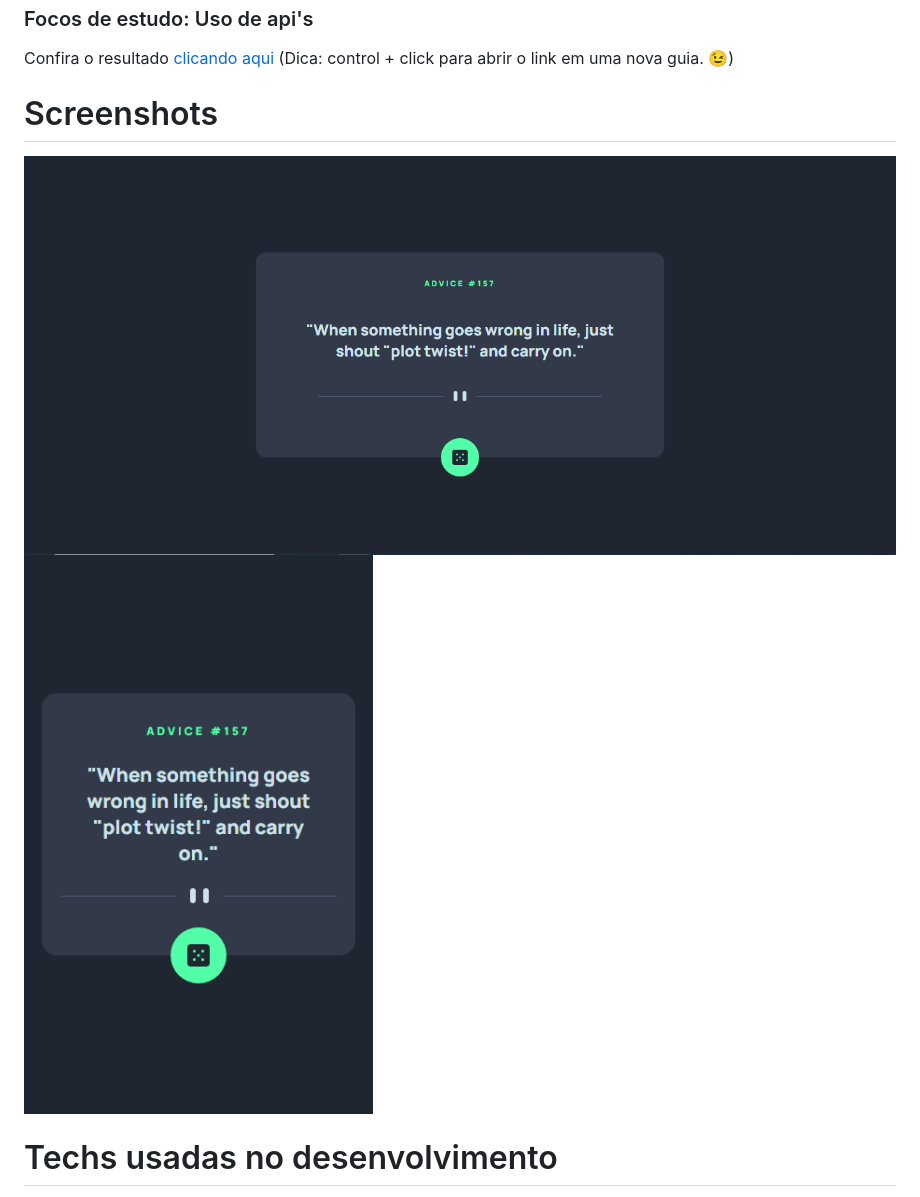
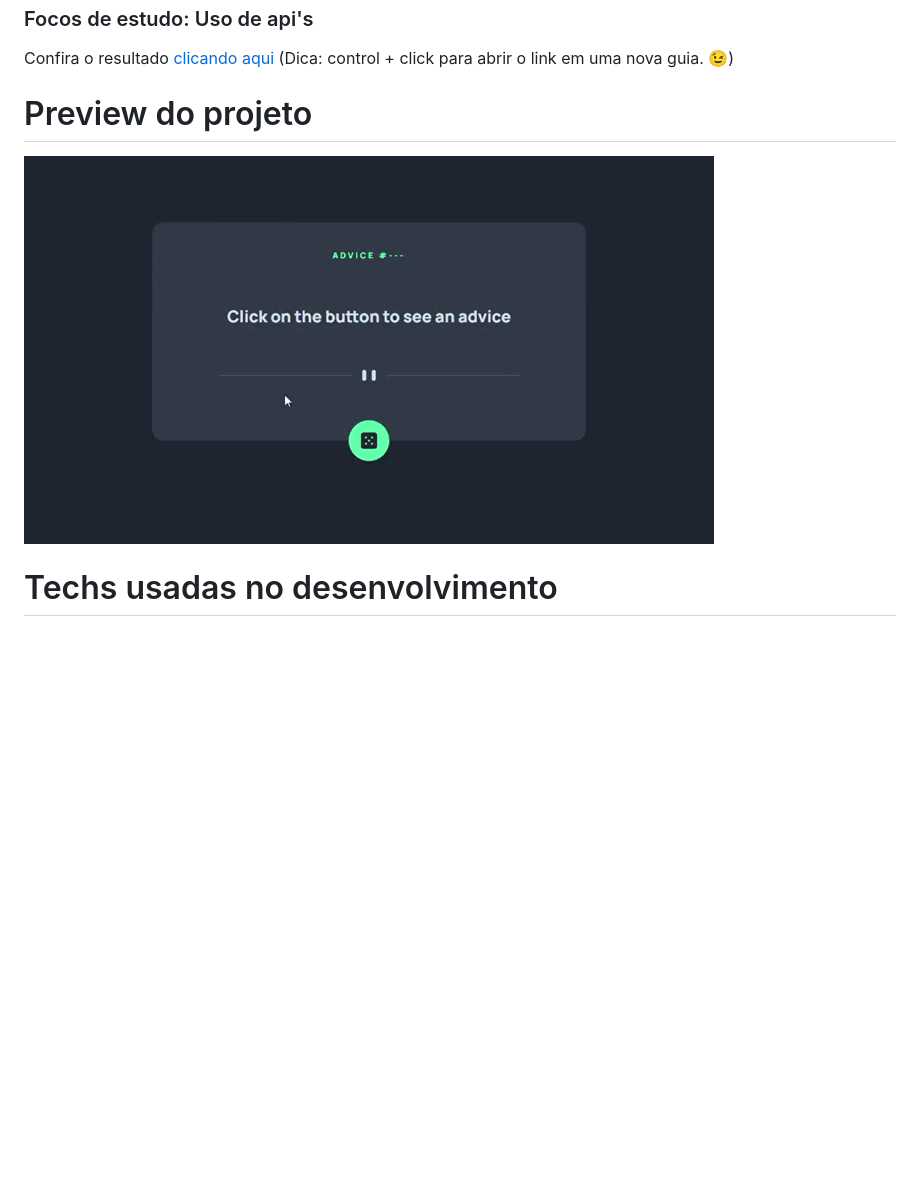
Before and after one commit to jeanwisotscki/Advice-generator-app, a Markdown page: README.md, the part around the change. Drawn GitHub-style; pictures changed too: images/advice-app.gif (added), images/desktop.png (deleted), images/mobile.png (deleted); blank space fills up the shorter version.

Commit message:
ajuste no readme

```diff
--- a/README.md
+++ b/README.md
@@ -6,10 +6,9 @@
 
 Confira o resultado [clicando aqui](https://jeanwisotscki.github.io/Advice-generator-app/) (Dica: control + click para abrir o link em uma nova guia. 😉)
 
-# Screenshots
+# Preview do projeto
 
-![Desktop](./images/desktop.png)
-![Mobile](./images/mobile.png)
+![Preview](./images/advice-app.gif)
 
 # Techs usadas no desenvolvimento
 
```
